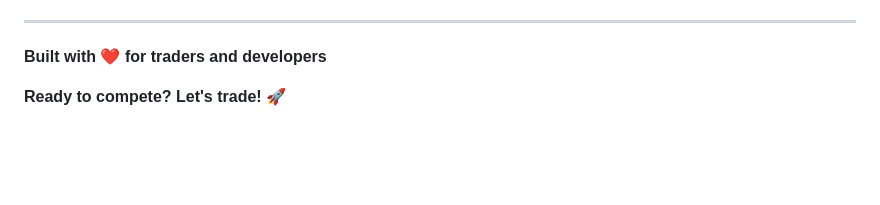
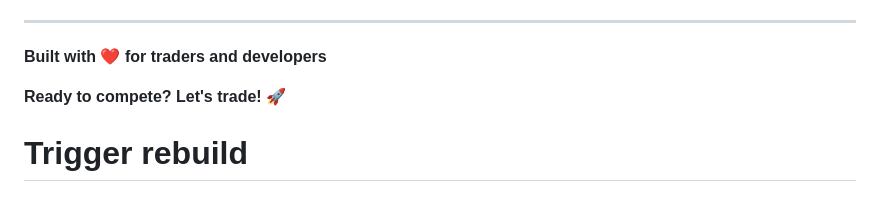
Before and after one commit to zhutoutoutousan/tradr, a Markdown page: README.md, the part around the change. Rendered like a GitHub page; blank space fills up the shorter version.

Commit message:
chore: Trigger rebuild to refresh CDN cache
Co-authored-by: mxyuiiu64545 <mxyuiiu64545@126.com>

```diff
--- a/README.md
+++ b/README.md
@@ -463,3 +463,4 @@ vercel --prod
 **Built with ❤️ for traders and developers**
 
 **Ready to compete? Let's trade! 🚀**
+# Trigger rebuild
```
